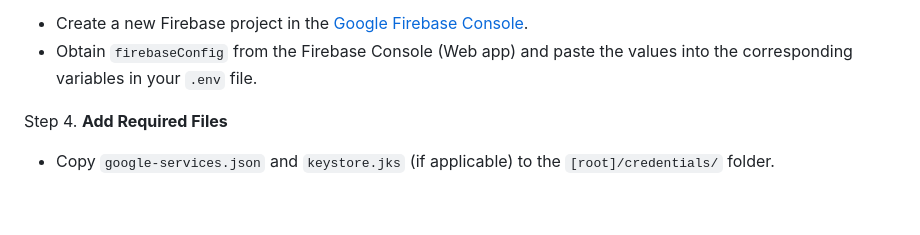
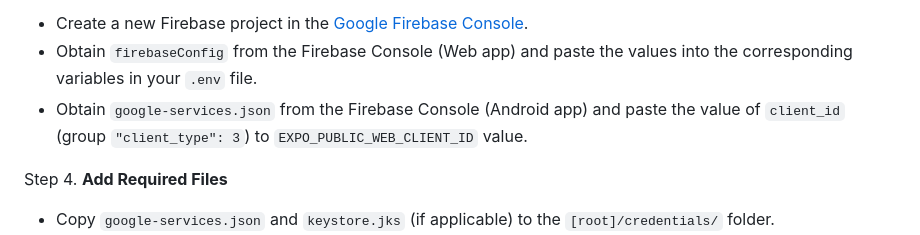
Before and after one commit to jesuisstan/diary-companion, a Markdown page: README.md, the part around the change. GitHub-like rendering; blank space fills up the shorter version.

```diff
--- a/README.md
+++ b/README.md
@@ -32,6 +32,7 @@ Step 3. **Set Up Firebase**
 
 - Create a new Firebase project in the [Google Firebase Console](https://console.firebase.google.com/).
 - Obtain `firebaseConfig` from the Firebase Console (Web app) and paste the values into the corresponding variables in your `.env` file.
+- Obtain `google-services.json` from the Firebase Console (Android app) and paste the value of `client_id` (group `"client_type": 3`) to `EXPO_PUBLIC_WEB_CLIENT_ID` value.
 
 Step 4. **Add Required Files**
 
```
